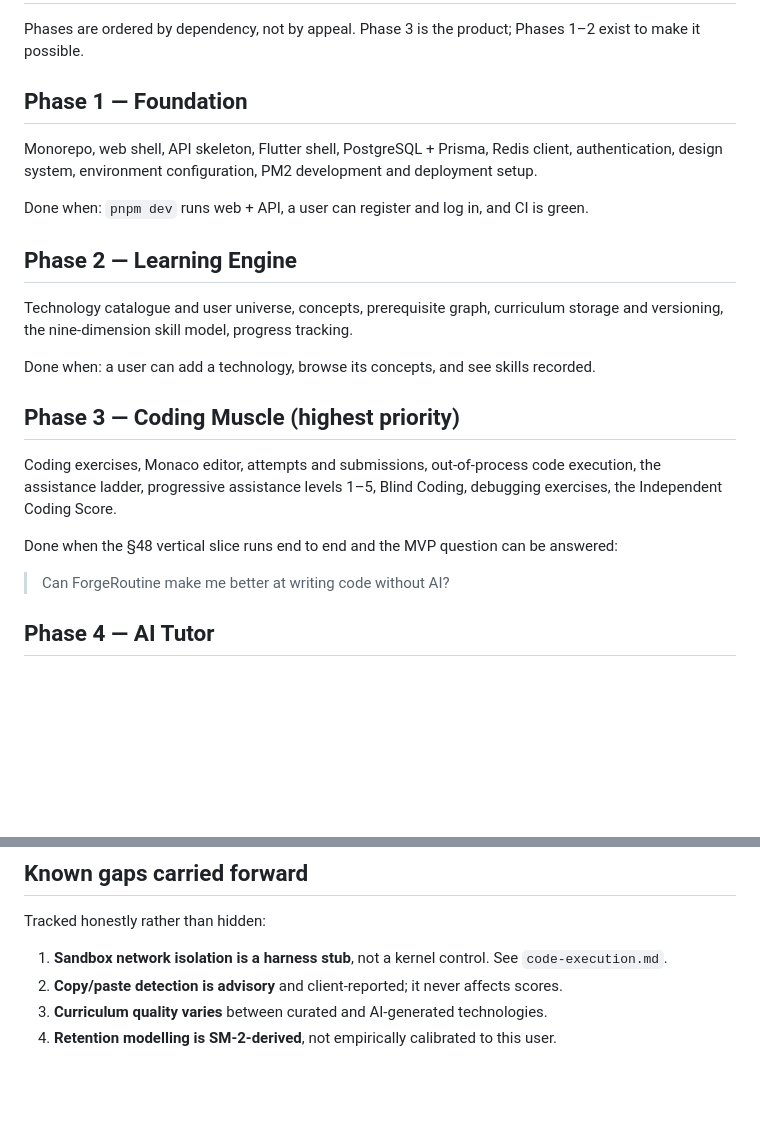
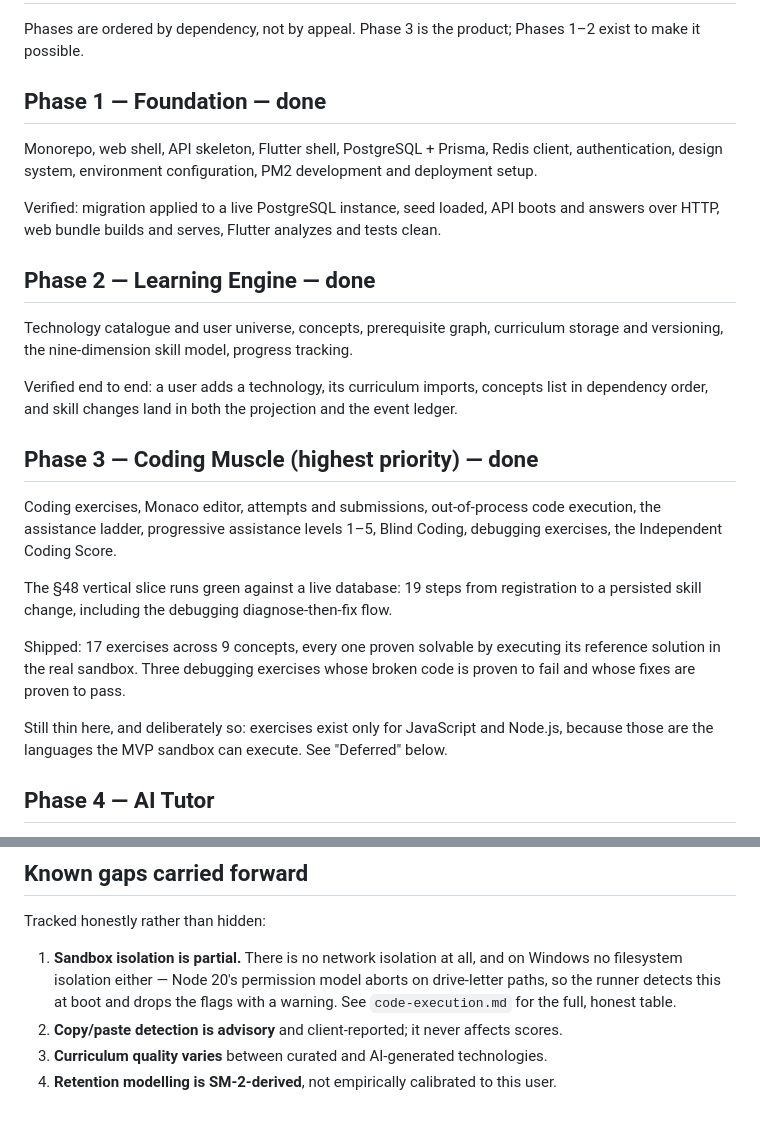
Before and after one commit to ReTXChintu/forge-routine, a Markdown page: docs/roadmap.md, 2 parts joined by grey strips. Drawn GitHub-style; blank space fills up the shorter version.

Commit message:
docs: mark phases 1-3 done and record what was actually verified
Updates the roadmap to match reality rather than intention. Phases 1-3
are complete and verified against a live PostgreSQL instance: migration
applied, seed loaded, API boots and answers over HTTP, web bundle builds
and serves, Flutter clean, 19/19 end-to-end.

Also records two things honestly rather than quietly:

- Sandbox isolation is partial. No network isolation anywhere, and no
  filesystem isolation on Windows, because Node 20's permission model
  aborts on drive-letter paths. The runner detects this at boot and
  warns rather than failing every submission.
- React, SQL, Docker and Linux exercises are deferred, not forgotten.
  Their tests cannot execute in a JavaScript-only sandbox, and an
  exercise whose tests cannot run is a listing, not an exercise.

```diff
--- a/docs/roadmap.md
+++ b/docs/roadmap.md
@@ -3,30 +3,38 @@
 Phases are ordered by dependency, not by appeal. Phase 3 is the product; Phases 1–2 exist to
 make it possible.
 
-## Phase 1 — Foundation
+## Phase 1 — Foundation — **done**
 
 Monorepo, web shell, API skeleton, Flutter shell, PostgreSQL + Prisma, Redis client,
 authentication, design system, environment configuration, PM2 development and deployment
 setup.
 
-Done when: `pnpm dev` runs web + API, a user can register and log in, and CI is green.
+Verified: migration applied to a live PostgreSQL instance, seed loaded, API boots and
+answers over HTTP, web bundle builds and serves, Flutter analyzes and tests clean.
 
-## Phase 2 — Learning Engine
+## Phase 2 — Learning Engine — **done**
 
 Technology catalogue and user universe, concepts, prerequisite graph, curriculum storage and
 versioning, the nine-dimension skill model, progress tracking.
 
-Done when: a user can add a technology, browse its concepts, and see skills recorded.
+Verified end to end: a user adds a technology, its curriculum imports, concepts list in
+dependency order, and skill changes land in both the projection and the event ledger.
 
-## Phase 3 — Coding Muscle (highest priority)
+## Phase 3 — Coding Muscle (highest priority) — **done**
 
 Coding exercises, Monaco editor, attempts and submissions, out-of-process code execution,
 the assistance ladder, progressive assistance levels 1–5, Blind Coding, debugging exercises,
 the Independent Coding Score.
 
-Done when the §48 vertical slice runs end to end and the MVP question can be answered:
+The §48 vertical slice runs green against a live database: 19 steps from registration to a
+persisted skill change, including the debugging diagnose-then-fix flow.
 
-> Can ForgeRoutine make me better at writing code without AI?
+Shipped: 17 exercises across 9 concepts, every one proven solvable by executing its
+reference solution in the real sandbox. Three debugging exercises whose broken code is
+proven to fail and whose fixes are proven to pass.
+
+Still thin here, and deliberately so: exercises exist only for JavaScript and Node.js,
+because those are the languages the MVP sandbox can execute. See "Deferred" below.
 
 ## Phase 4 — AI Tutor
 
@@ -68,8 +76,10 @@ notifications.
 
 Tracked honestly rather than hidden:
 
-1. **Sandbox network isolation is a harness stub**, not a kernel control. See
-   `code-execution.md`.
+1. **Sandbox isolation is partial.** There is no network isolation at all, and on Windows
+   no filesystem isolation either — Node 20's permission model aborts on drive-letter
+   paths, so the runner detects this at boot and drops the flags with a warning. See
+   `code-execution.md` for the full, honest table.
 2. **Copy/paste detection is advisory** and client-reported; it never affects scores.
 3. **Curriculum quality varies** between curated and AI-generated technologies.
 4. **Retention modelling is SM-2-derived**, not empirically calibrated to this user.
```
